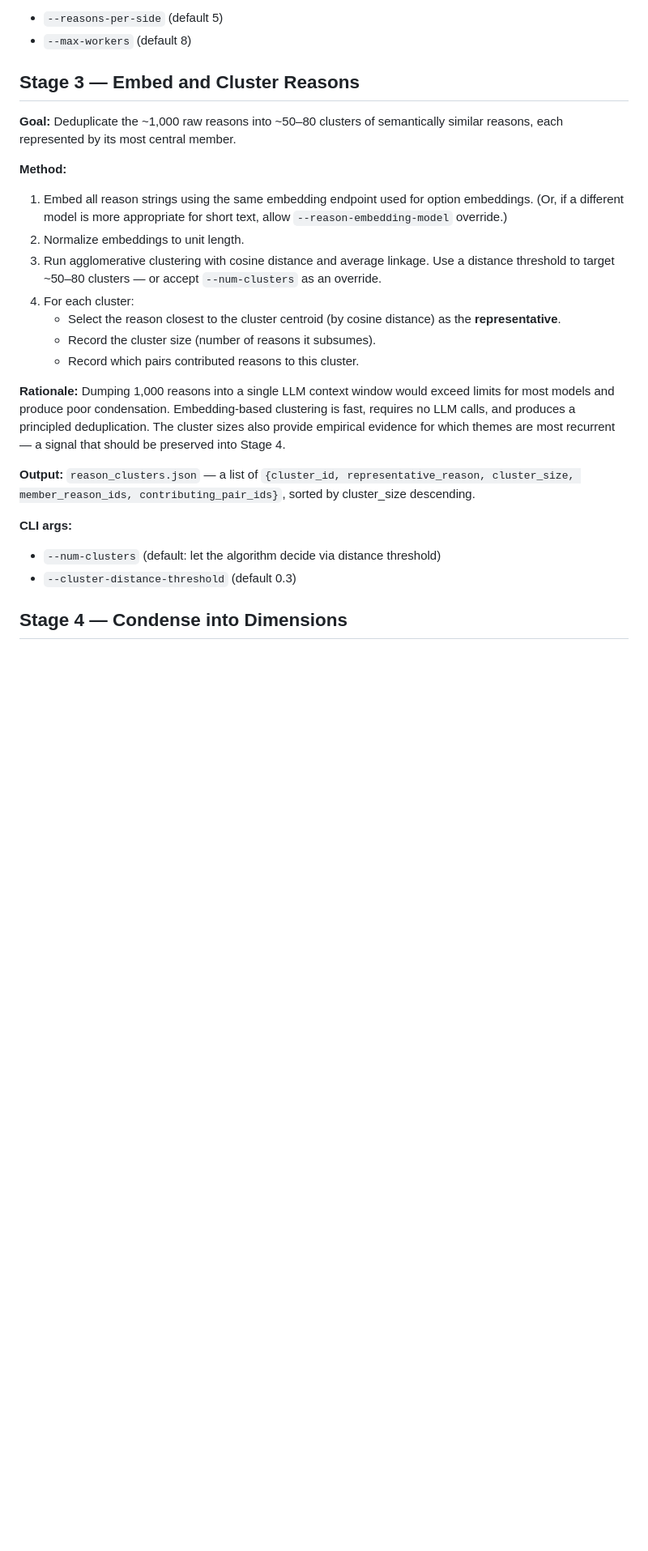
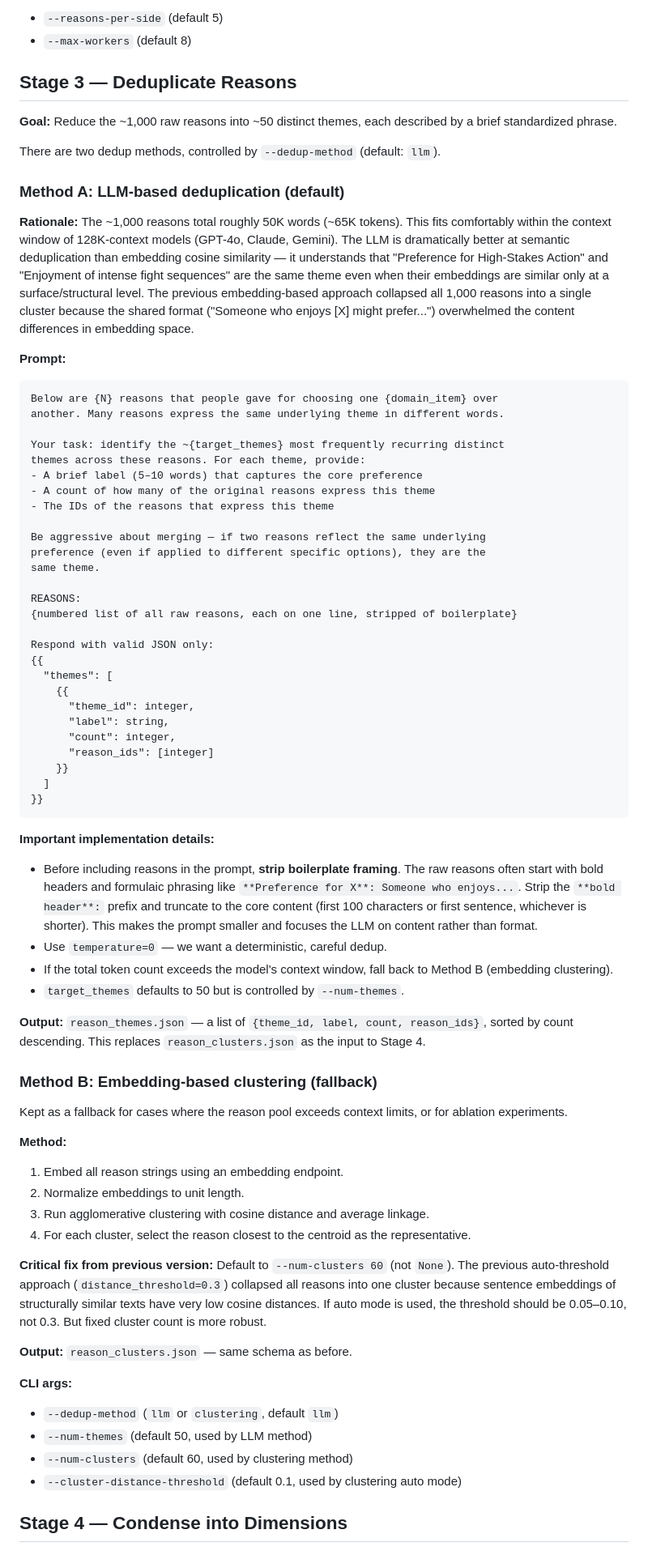
Before and after one commit to Zachary-Wojtowicz/preference-learning-dev, a Markdown page: method_llm_examples/llm_example_spec.md, the part around one of its changes. Shown at 81% size. Drawn GitHub-style; blank space fills up the shorter version.

````diff
--- a/method_llm_examples/llm_example_spec.md
+++ b/method_llm_examples/llm_example_spec.md
@@ -97,26 +97,75 @@ REASONS TO CHOOSE B:
 - `--reasons-per-side` (default 5)
 - `--max-workers` (default 8)
 
-## Stage 3 — Embed and Cluster Reasons
+## Stage 3 — Deduplicate Reasons
 
-**Goal:** Deduplicate the ~1,000 raw reasons into ~50–80 clusters of semantically similar reasons, each represented by its most central member.
+**Goal:** Reduce the ~1,000 raw reasons into ~50 distinct themes, each described by a brief standardized phrase.
+
+There are two dedup methods, controlled by `--dedup-method` (default: `llm`).
+
+### Method A: LLM-based deduplication (default)
+
+**Rationale:** The ~1,000 reasons total roughly 50K words (~65K tokens). This fits comfortably within the context window of 128K-context models (GPT-4o, Claude, Gemini). The LLM is dramatically better at semantic deduplication than embedding cosine similarity — it understands that "Preference for High-Stakes Action" and "Enjoyment of intense fight sequences" are the same theme even when their embeddings are similar only at a surface/structural level. The previous embedding-based approach collapsed all 1,000 reasons into a single cluster because the shared format ("Someone who enjoys [X] might prefer...") overwhelmed the content differences in embedding space.
+
+**Prompt:**
+
+```
+Below are {N} reasons that people gave for choosing one {domain_item} over
+another. Many reasons express the same underlying theme in different words.
+
+Your task: identify the ~{target_themes} most frequently recurring distinct
+themes across these reasons. For each theme, provide:
+- A brief label (5–10 words) that captures the core preference
+- A count of how many of the original reasons express this theme
+- The IDs of the reasons that express this theme
+
+Be aggressive about merging — if two reasons reflect the same underlying
+preference (even if applied to different specific options), they are the
+same theme.
+
+REASONS:
+{numbered list of all raw reasons, each on one line, stripped of boilerplate}
+
+Respond with valid JSON only:
+{{
+  "themes": [
+    {{
+      "theme_id": integer,
+      "label": string,
+      "count": integer,
+      "reason_ids": [integer]
+    }}
+  ]
+}}
+```
+
+**Important implementation details:**
+- Before including reasons in the prompt, **strip boilerplate framing**. The raw reasons often start with bold headers and formulaic phrasing like `**Preference for X**: Someone who enjoys...`. Strip the `**bold header**:` prefix and truncate to the core content (first 100 characters or first sentence, whichever is shorter). This makes the prompt smaller and focuses the LLM on content rather than format.
+- Use `temperature=0` — we want a deterministic, careful dedup.
+- If the total token count exceeds the model's context window, fall back to Method B (embedding clustering).
+- `target_themes` defaults to 50 but is controlled by `--num-themes`.
+
+**Output:** `reason_themes.json` — a list of `{theme_id, label, count, reason_ids}`, sorted by count descending. This replaces `reason_clusters.json` as the input to Stage 4.
+
+### Method B: Embedding-based clustering (fallback)
+
+Kept as a fallback for cases where the reason pool exceeds context limits, or for ablation experiments.
 
 **Method:**
-1. Embed all reason strings using the same embedding endpoint used for option embeddings. (Or, if a different model is more appropriate for short text, allow `--reason-embedding-model` override.)
+1. Embed all reason strings using an embedding endpoint.
 2. Normalize embeddings to unit length.
-3. Run agglomerative clustering with cosine distance and average linkage. Use a distance threshold to target ~50–80 clusters — or accept `--num-clusters` as an override.
-4. For each cluster:
-   - Select the reason closest to the cluster centroid (by cosine distance) as the **representative**.
-   - Record the cluster size (number of reasons it subsumes).
-   - Record which pairs contributed reasons to this cluster.
+3. Run agglomerative clustering with cosine distance and average linkage.
+4. For each cluster, select the reason closest to the centroid as the representative.
 
-**Rationale:** Dumping 1,000 reasons into a single LLM context window would exceed limits for most models and produce poor condensation. Embedding-based clustering is fast, requires no LLM calls, and produces a principled deduplication. The cluster sizes also provide empirical evidence for which themes are most recurrent — a signal that should be preserved into Stage 4.
+**Critical fix from previous version:** Default to `--num-clusters 60` (not `None`). The previous auto-threshold approach (`distance_threshold=0.3`) collapsed all reasons into one cluster because sentence embeddings of structurally similar texts have very low cosine distances. If auto mode is used, the threshold should be 0.05–0.10, not 0.3. But fixed cluster count is more robust.
 
-**Output:** `reason_clusters.json` — a list of `{cluster_id, representative_reason, cluster_size, member_reason_ids, contributing_pair_ids}`, sorted by cluster_size descending.
+**Output:** `reason_clusters.json` — same schema as before.
 
 **CLI args:**
-- `--num-clusters` (default: let the algorithm decide via distance threshold)
-- `--cluster-distance-threshold` (default 0.3)
+- `--dedup-method` (`llm` or `clustering`, default `llm`)
+- `--num-themes` (default 50, used by LLM method)
+- `--num-clusters` (default 60, used by clustering method)
+- `--cluster-distance-threshold` (default 0.1, used by clustering auto mode)
 
 ## Stage 4 — Condense into Dimensions
 
````
Also changed, not shown: other parts of method_llm_examples/llm_example_spec.md (+31 -70 lines).
